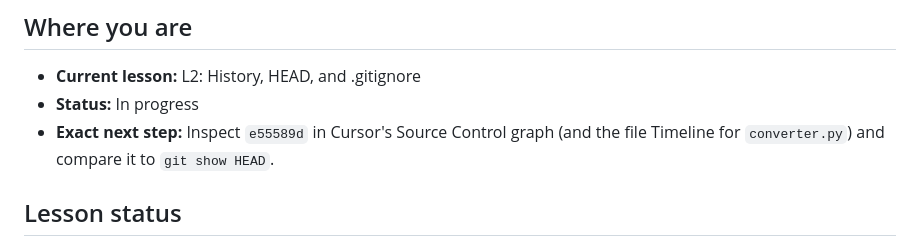
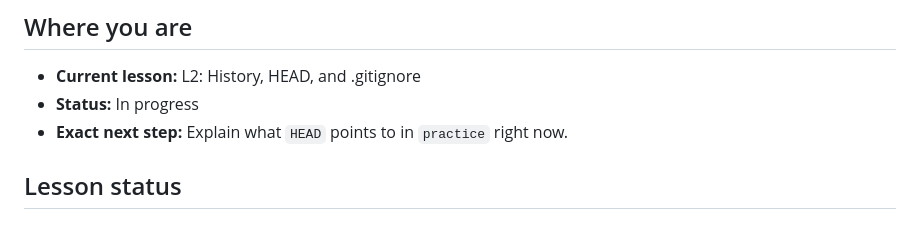
Before and after one commit to ixfishxi/study-app, a Markdown page: data/PROGRESS.md, the part around the change. Drawn GitHub-style.

```diff
--- a/data/PROGRESS.md
+++ b/data/PROGRESS.md
@@ -4,8 +4,7 @@
 
 - **Current lesson:** L2: History, HEAD, and .gitignore
 - **Status:** In progress
-- **Exact next step:** Inspect `e55589d` in Cursor's Source Control graph
-  (and the file Timeline for `converter.py`) and compare it to `git show HEAD`.
+- **Exact next step:** Explain what `HEAD` points to in `practice` right now.
 
 
 ## Lesson status
```
